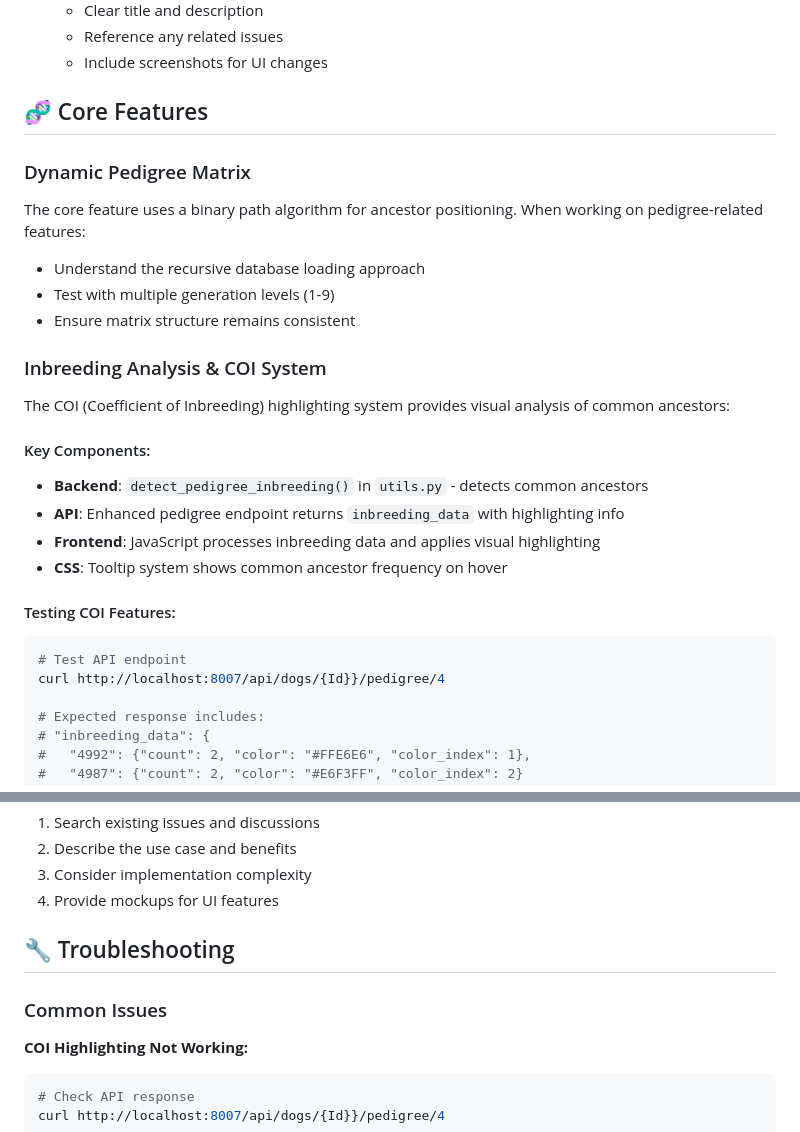
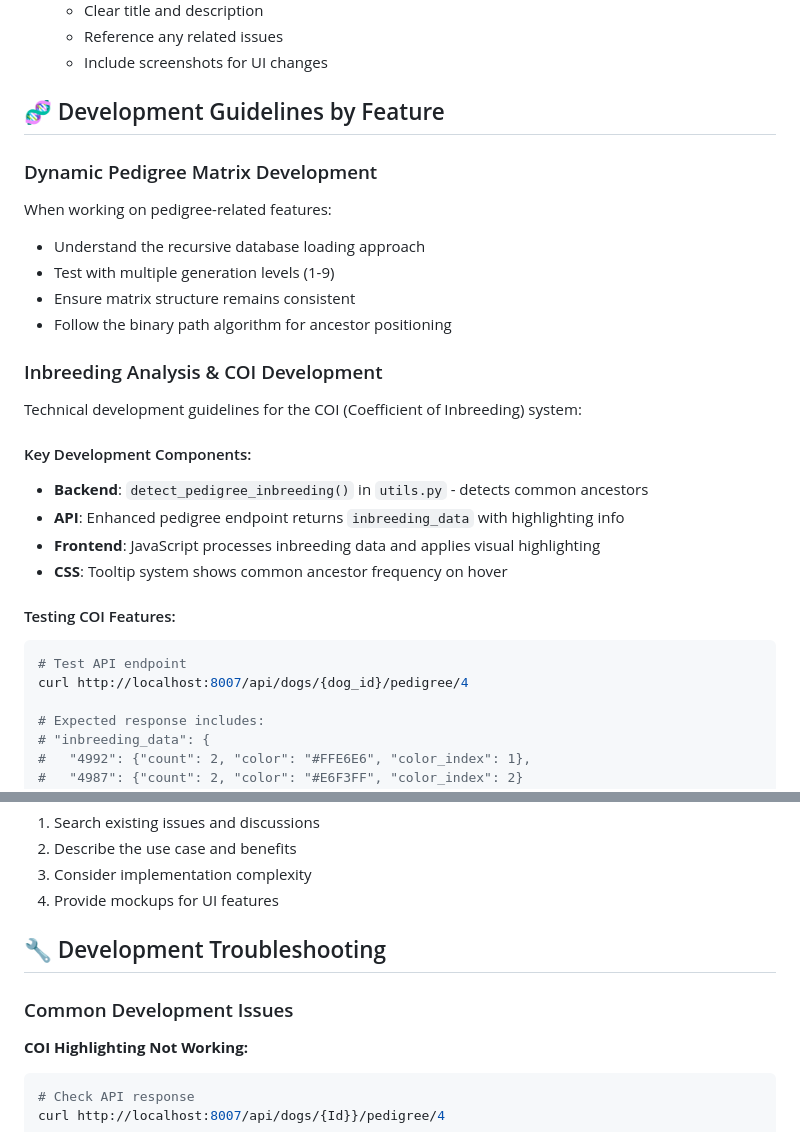
Before and after one commit to angelneychev/PedigreeDatabase, a Markdown page: CONTRIBUTING.md, 2 parts joined by grey strips. GitHub-like rendering.

Commit message:
Remove feature duplication between README and CONTRIBUTING
 Changes:
- Removed duplicate feature descriptions from CONTRIBUTING.md
- Focused CONTRIBUTING.md on development guidelines only
- Renamed 'Core Features' to 'Development Guidelines by Feature'
- Renamed 'Troubleshooting' to 'Development Troubleshooting'
- Clear separation: README=user features, CONTRIBUTING=dev guidelines

 Result:
- No more confusing duplication
- Each file has distinct purpose and content
- Developers get technical guidelines, users get feature descriptions

````diff
--- a/CONTRIBUTING.md
+++ b/CONTRIBUTING.md
@@ -183,18 +183,19 @@ Thank you for your interest in contributing to the Dalmatian Pedigree Database p
    - Reference any related issues
    - Include screenshots for UI changes
 
-## 🧬 Core Features
+## 🧬 Development Guidelines by Feature
 
-### Dynamic Pedigree Matrix
-The core feature uses a binary path algorithm for ancestor positioning. When working on pedigree-related features:
+### Dynamic Pedigree Matrix Development
+When working on pedigree-related features:
 - Understand the recursive database loading approach
 - Test with multiple generation levels (1-9)
 - Ensure matrix structure remains consistent
+- Follow the binary path algorithm for ancestor positioning
 
-### Inbreeding Analysis & COI System
-The COI (Coefficient of Inbreeding) highlighting system provides visual analysis of common ancestors:
+### Inbreeding Analysis & COI Development
+Technical development guidelines for the COI (Coefficient of Inbreeding) system:
 
-#### Key Components:
+#### Key Development Components:
 - **Backend**: `detect_pedigree_inbreeding()` in `utils.py` - detects common ancestors
 - **API**: Enhanced pedigree endpoint returns `inbreeding_data` with highlighting info
 - **Frontend**: JavaScript processes inbreeding data and applies visual highlighting
@@ -203,7 +204,7 @@ The COI (Coefficient of Inbreeding) highlighting system provides visual analysis
 #### Testing COI Features:
 ```bash
 # Test API endpoint
-curl http://localhost:8007/api/dogs/{Id}}/pedigree/4
+curl http://localhost:8007/api/dogs/{dog_id}/pedigree/4
 
 # Expected response includes:
 # "inbreeding_data": {
@@ -287,9 +288,9 @@ For new features:
 3. Consider implementation complexity
 4. Provide mockups for UI features
 
-## 🔧 Troubleshooting
+## 🔧 Development Troubleshooting
 
-### Common Issues
+### Common Development Issues
 
 **COI Highlighting Not Working:**
 ```bash
````
